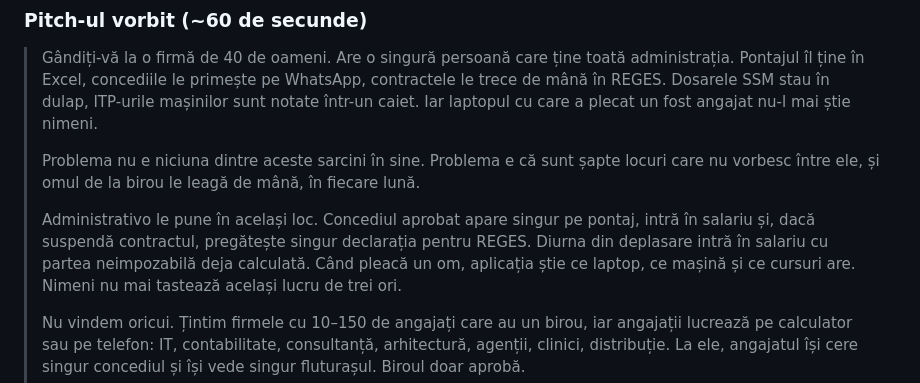
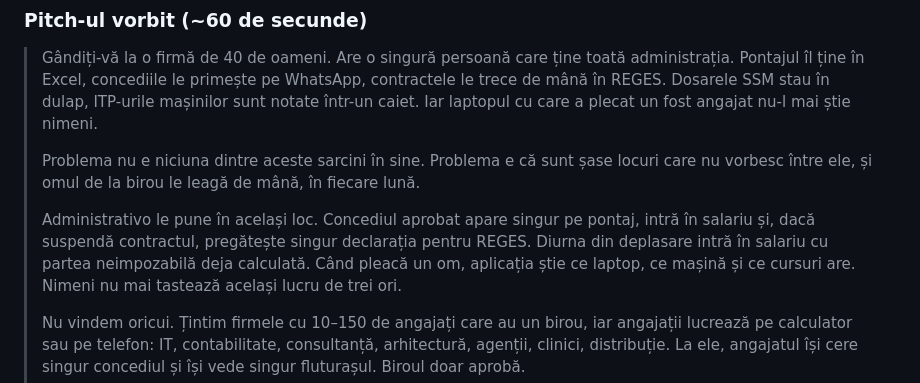
Before and after one commit to miroslav43/ERP, a Markdown page: docs/comercial/grup-tinta.md, the part around the change. Rendered like a GitHub page.

Commit message:
docs(comercial): pitch — rânduri reașezate
Co-Authored-By: Claude Opus 5.5 <noreply@anthropic.com>

```diff
--- a/docs/comercial/grup-tinta.md
+++ b/docs/comercial/grup-tinta.md
@@ -106,14 +106,14 @@ cererile.”_
 > mașinilor sunt notate într-un caiet. Iar laptopul cu care a plecat un fost
 > angajat nu-l mai știe nimeni.
 >
-> Problema nu e niciuna dintre aceste sarcini în sine. Problema e că sunt șapte
+> Problema nu e niciuna dintre aceste sarcini în sine. Problema e că sunt șase
 > locuri care nu vorbesc între ele, și omul de la birou le leagă de mână, în
 > fiecare lună.
 >
 > Administrativo le pune în același loc. Concediul aprobat apare singur pe
-> pontaj, intră în salariu și, dacă suspendă contractul, pregătește singur declarația
-> pentru REGES. Diurna
-> din deplasare intră în salariu cu partea neimpozabilă deja calculată. Când
+> pontaj, intră în salariu și, dacă suspendă contractul, pregătește singur
+> declarația pentru REGES. Diurna din deplasare intră în salariu cu partea
+> neimpozabilă deja calculată. Când
 > pleacă un om, aplicația știe ce laptop, ce mașină și ce cursuri are. Nimeni nu
 > mai tastează același lucru de trei ori.
 >
```
